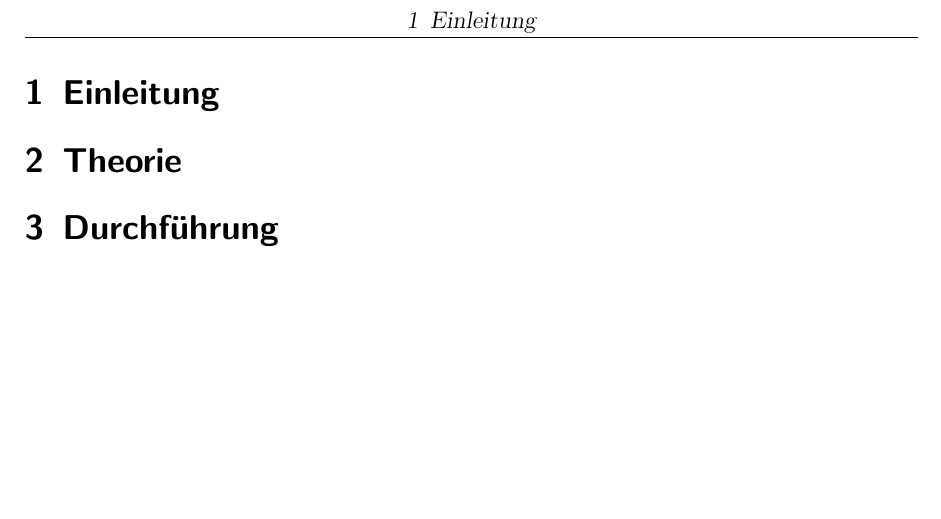
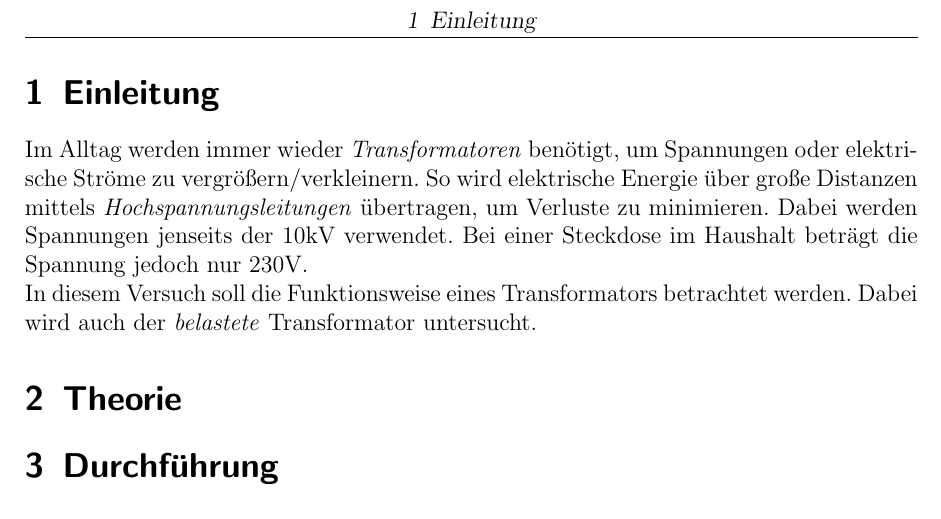
Before and after one commit to Binomi/16Trafo, a LaTeX document (Protokoll16.tex): part of page 3 of 3, cut so that both start at the same text, the shorter picture padded with empty space. The pictures show the PDF file Protokoll16.pdf that the author committed with the source.

Commit message:
Einleitung

```diff
--- a/Protokoll16.tex
+++ b/Protokoll16.tex
@@ -176,7 +176,12 @@ Praktikant:
 
 \section{Einleitung}
 \label{sec:einleitung}
-
+Im Alltag werden immer wieder \textit{Transformatoren} benötigt, um Spannungen oder elektrische Ströme zu vergrößern/verkleinern.
+So wird elektrische Energie über große Distanzen mittels \textit{Hochspannungsleitungen} übertragen, um Verluste zu minimieren.
+Dabei werden Spannungen jenseits der 10kV verwendet.
+Bei einer Steckdose im Haushalt beträgt die Spannung jedoch nur 230V.\\
+In diesem Versuch soll die Funktionsweise eines Transformators betrachtet werden.
+Dabei wird auch der \textit{belastete} Transformator untersucht.
 
 \section{Theorie}
 \label{sec:theorie}
```
Also changed, not shown: Protokoll16.pdf.
